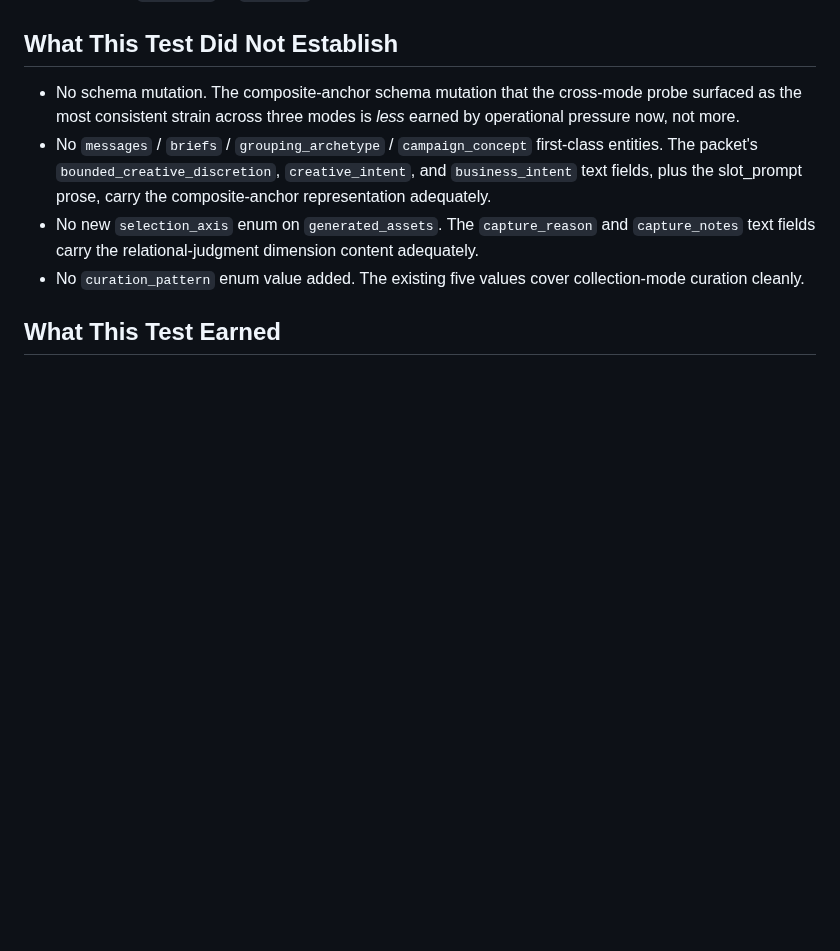
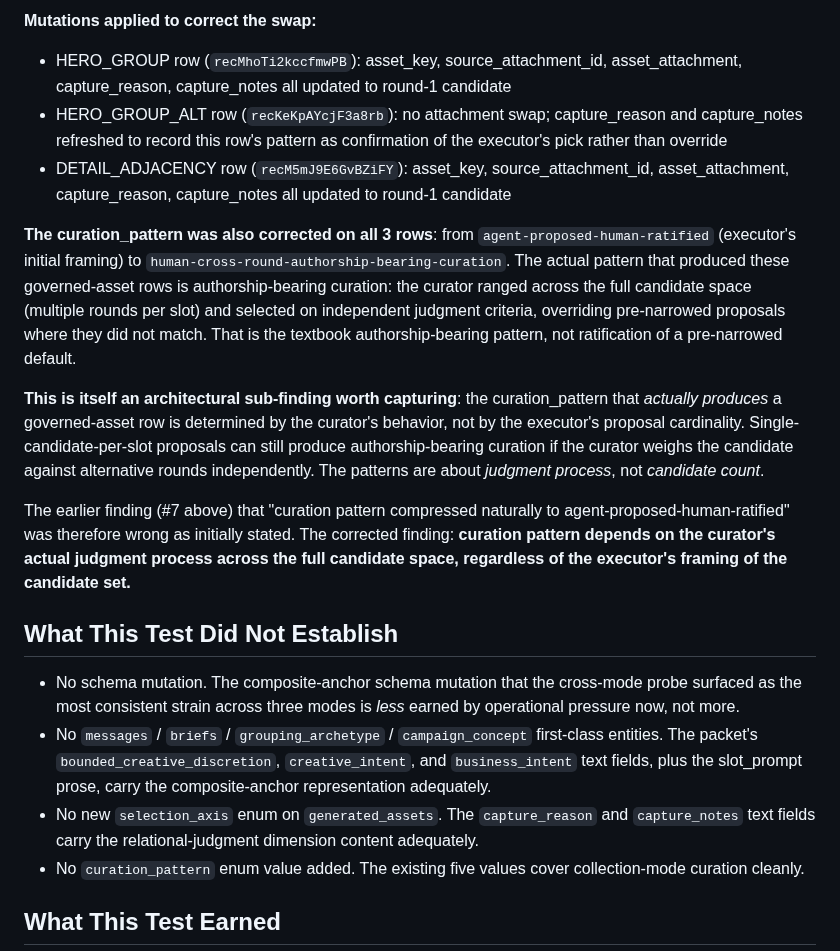
Before and after one commit to apexSolarKiss/asset-pipeline-ASK, a Markdown page: docs/collection-mode-operational-test-findings-v1.md, the part around one of its changes. GitHub-like rendering; blank space fills up the shorter version.

```diff
--- a/docs/collection-mode-operational-test-findings-v1.md
+++ b/docs/collection-mode-operational-test-findings-v1.md
@@ -109,3 +130,15 @@ This means PKT-COLL-001's governed_output_count is now 6 — 3 historical placeh
+**Mutations applied to correct the swap:**
+
+- HERO_GROUP row (`recMhoTi2kccfmwPB`): asset_key, source_attachment_id, asset_attachment, capture_reason, capture_notes all updated to round-1 candidate
+- HERO_GROUP_ALT row (`recKeKpAYcjF3a8rb`): no attachment swap; capture_reason and capture_notes refreshed to record this row's pattern as confirmation of the executor's pick rather than override
+- DETAIL_ADJACENCY row (`recM5mJ9E6GvBZiFY`): asset_key, source_attachment_id, asset_attachment, capture_reason, capture_notes all updated to round-1 candidate
+
+**The curation_pattern was also corrected on all 3 rows**: from `agent-proposed-human-ratified` (executor's initial framing) to `human-cross-round-authorship-bearing-curation`. The actual pattern that produced these governed-asset rows is authorship-bearing curation: the curator ranged across the full candidate space (multiple rounds per slot) and selected on independent judgment criteria, overriding pre-narrowed proposals where they did not match. That is the textbook authorship-bearing pattern, not ratification of a pre-narrowed default.
+
+**This is itself an architectural sub-finding worth capturing**: the curation_pattern that *actually produces* a governed-asset row is determined by the curator's behavior, not by the executor's proposal cardinality. Single-candidate-per-slot proposals can still produce authorship-bearing curation if the curator weighs the candidate against alternative rounds independently. The patterns are about *judgment process*, not *candidate count*.
+
+The earlier finding (#7 above) that "curation pattern compressed naturally to agent-proposed-human-ratified" was therefore wrong as initially stated. The corrected finding: **curation pattern depends on the curator's actual judgment process across the full candidate space, regardless of the executor's framing of the candidate set.**
+
 ## What This Test Did Not Establish
 
 - No schema mutation. The composite-anchor schema mutation that the cross-mode probe surfaced as the most consistent strain across three modes is *less* earned by operational pressure now, not more.
```
Also changed, not shown: other parts of docs/collection-mode-operational-test-findings-v1.md (+21 -0 lines).
